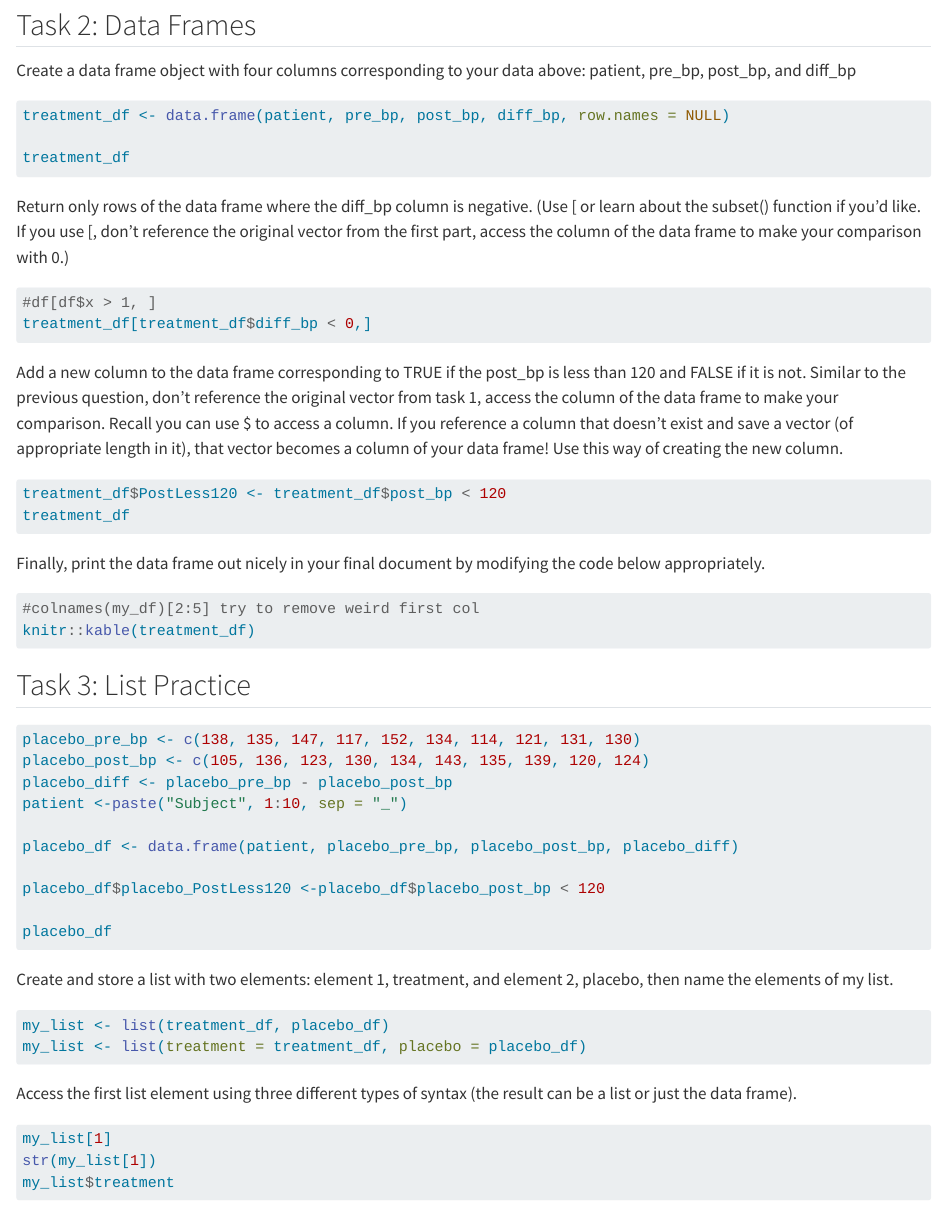
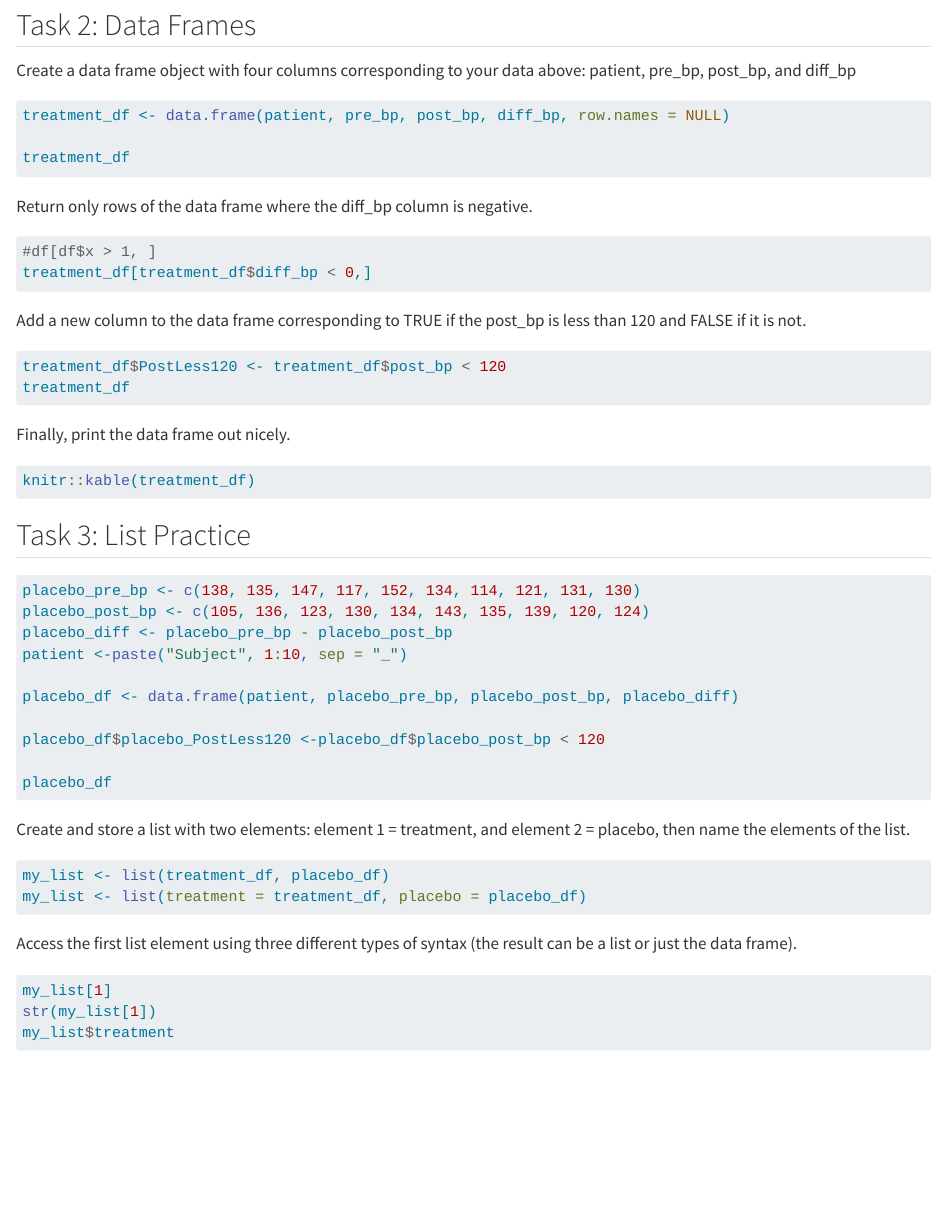
Before and after one commit to elvi-bee/ST558Homework2, a Quarto document (St558HW2.qmd): the page in a window 1100 px wide, from 1040 px down. Rendered offline with R 4.5, knitr and Pandoc in place of Quarto, with nearby package versions; the code chunks are not run, so their results and figures are left out; long lines of code are wrapped.

Commit message:
Commit #2 for HW 2

````diff
--- a/St558HW2.qmd
+++ b/St558HW2.qmd
@@ -73,7 +73,7 @@ treatment_df <- data.frame(patient, pre_bp, post_bp, diff_bp, row.names = NULL)
 treatment_df
 ```
 
-Return only rows of the data frame where the diff_bp column is negative. (Use \[ or learn about the subset() function if you’d like. If you use \[, don’t reference the original vector from the first part, access the column of the data frame to make your comparison with 0.)
+Return only rows of the data frame where the diff_bp column is negative.
 
 ```{r}
 
@@ -82,7 +82,7 @@ treatment_df[treatment_df$diff_bp < 0,]
 
 ```
 
-Add a new column to the data frame corresponding to TRUE if the post_bp is less than 120 and FALSE if it is not. Similar to the previous question, don’t reference the original vector from task 1, access the column of the data frame to make your comparison. Recall you can use \$ to access a column. If you reference a column that doesn’t exist and save a vector (of appropriate length in it), that vector becomes a column of your data frame! Use this way of creating the new column.
+Add a new column to the data frame corresponding to TRUE if the post_bp is less than 120 and FALSE if it is not.
 
 ```{r}
 
@@ -90,10 +90,10 @@ treatment_df$PostLess120 <- treatment_df$post_bp < 120
 treatment_df
 ```
 
-Finally, print the data frame out nicely in your final document by modifying the code below appropriately.
+Finally, print the data frame out nicely.
 
 ```{r}
-#colnames(my_df)[2:5] try to remove weird first col
+
 knitr::kable(treatment_df)
 
 ```
@@ -113,7 +113,7 @@ placebo_df$placebo_PostLess120 <-placebo_df$placebo_post_bp < 120
 placebo_df
 ```
 
-Create and store a list with two elements: element 1, treatment, and element 2, placebo, then name the elements of my list.
+Create and store a list with two elements: element 1 = treatment, and element 2 = placebo, then name the elements of the list.
 
 ```{r}
 
````
